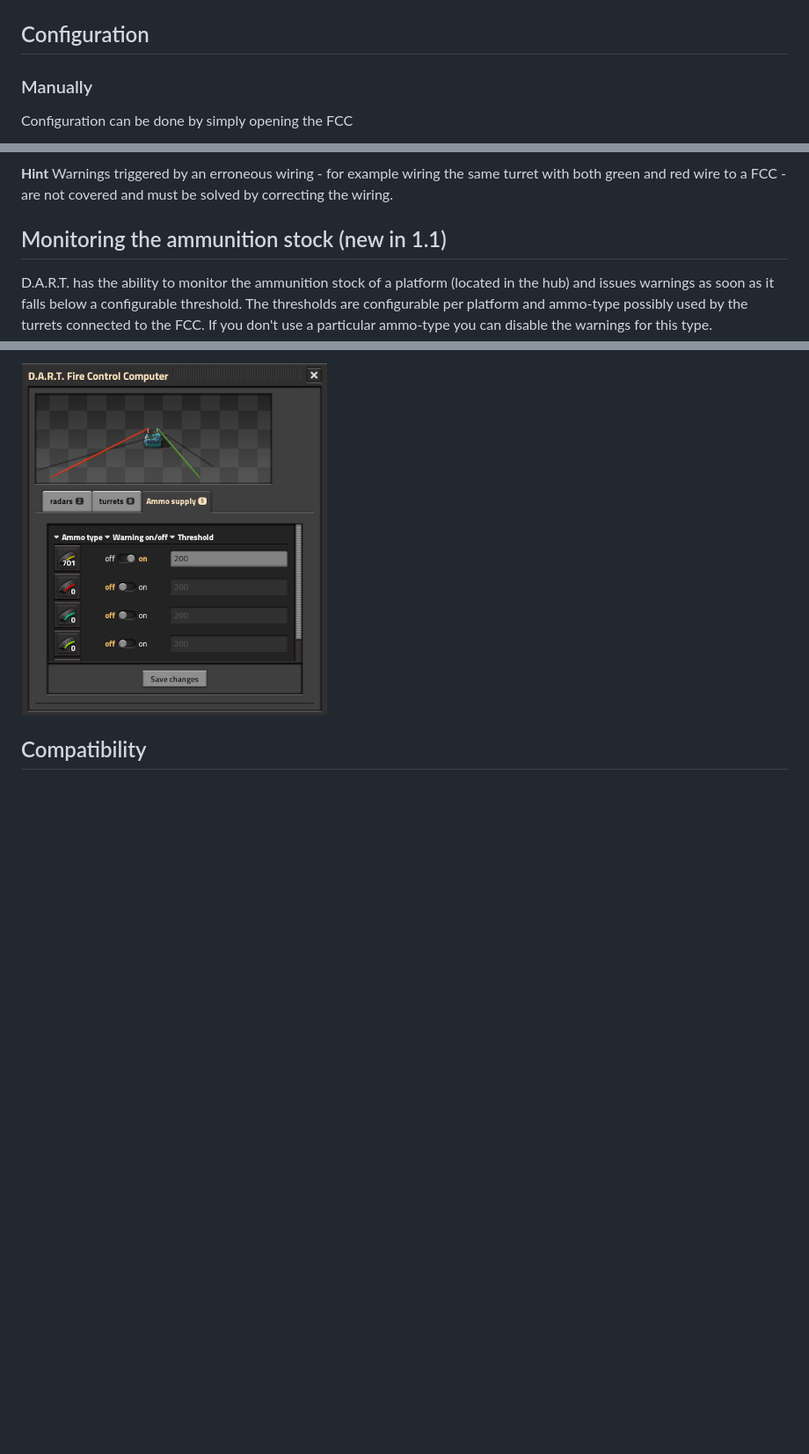
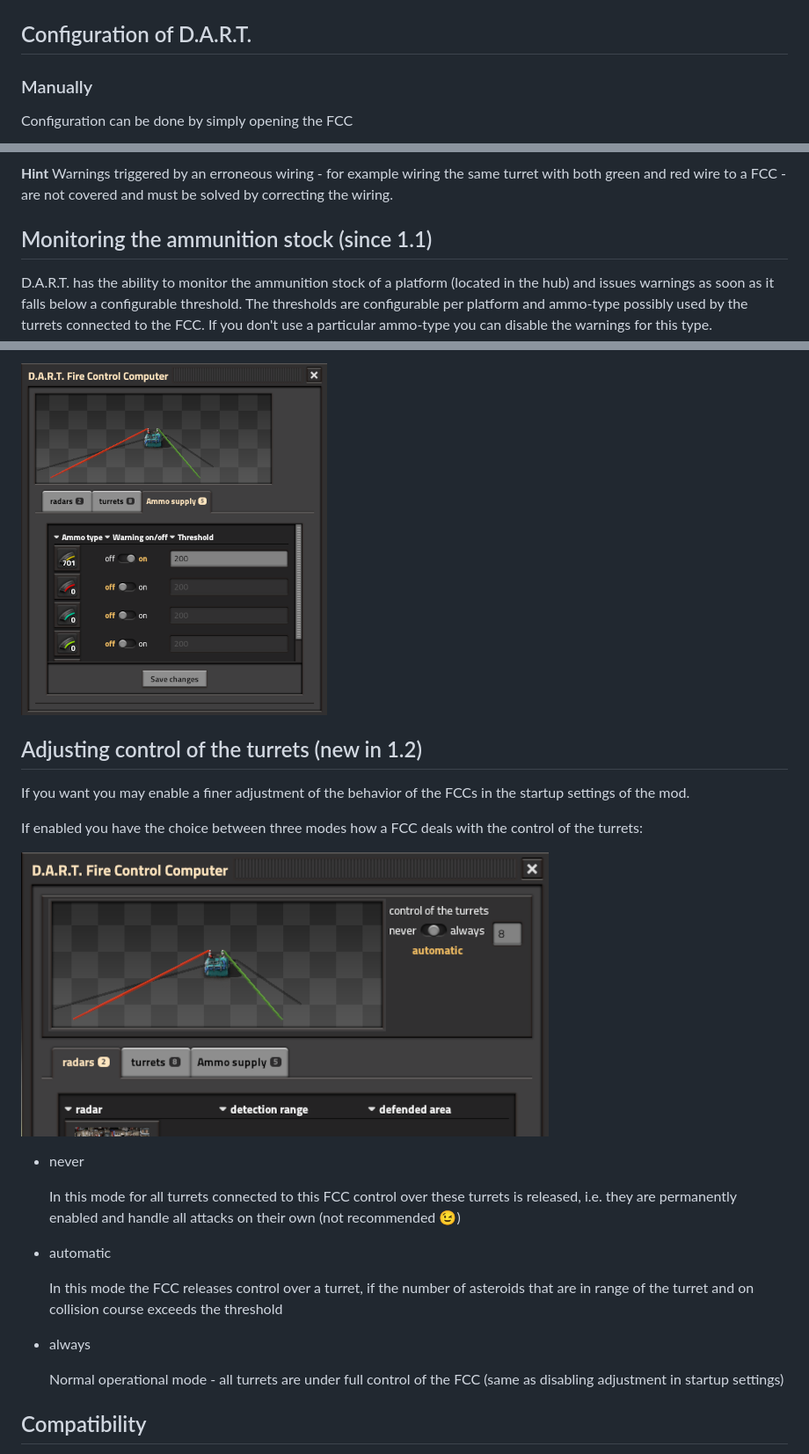
Before and after one commit to xyzzycgn/dart, a Markdown page: README.md, 3 parts joined by grey strips. Shown at 88% size. Drawn GitHub-style; pictures changed too: doc/dart-configure-main-adjust-mode.png (added); blank space fills up the shorter version.

Commit message:
prepare release

```diff
--- a/README.md
+++ b/README.md
@@ -29,7 +29,7 @@ To control ammo turrets with D.A.R.T., you have to connect them with red or gree
 
 ![D.A.R.T. on a platform](https://github.com/xyzzycgn/dart/blob/main/doc/dart-on-platform.png?raw=true)
 
-## Configuration
+## Configuration of D.A.R.T.
 ### Manually
 Configuration can be done by simply opening the FCC
 
@@ -70,7 +70,7 @@ by simply pressing the "automatic turret configuration" button.
 Warnings triggered by an erroneous wiring - for example wiring the same turret with both green and red wire to a FCC -
 are not covered and must be solved by correcting the wiring.
 
-## Monitoring the ammunition stock (new in 1.1)
+## Monitoring the ammunition stock (since 1.1)
 
 D.A.R.T. has the ability to monitor the ammunition stock of a platform (located in the hub) and issues warnings as soon
 as it falls below a configurable threshold. The thresholds are configurable per platform and ammo-type possibly used by
@@ -78,6 +78,25 @@ the turrets connected to the FCC. If you don't use a particular ammo-type you ca
 
 ![configure thresholds](https://github.com/xyzzycgn/dart/blob/main/doc/dart-configure-main-ammos.png?raw=true)
 
+## Adjusting control of the turrets (new in 1.2)
+
+If you want you may enable a finer adjustment of the behavior of the FCCs in the startup settings of the mod.
+
+If enabled you have the choice between three modes how a FCC deals with the control of the turrets:
+
+![adjust mode](https://github.com/xyzzycgn/dart/blob/main/doc/dart-configure-main-adjust-mode.png?raw=true)
+
+- never
+
+  In this mode for all turrets connected to this FCC control over these turrets is released, i.e. they are permanently enabled
+  and handle all attacks on their own (not recommended 😉)
+- automatic
+
+  In this mode the FCC releases control over a turret, if the number of asteroids that are in range of the turret and
+  on collision course exceeds the threshold
+- always
+
+  Normal operational mode - all turrets are under full control of the FCC (same as disabling adjustment in startup settings)
 
 ## Compatibility
 This mod is compatible to vanilla game (= space age) and other mods introducing new turrets derived from
```
Also changed, not shown: other parts of README.md (+4 -0 lines), 1 other file.
